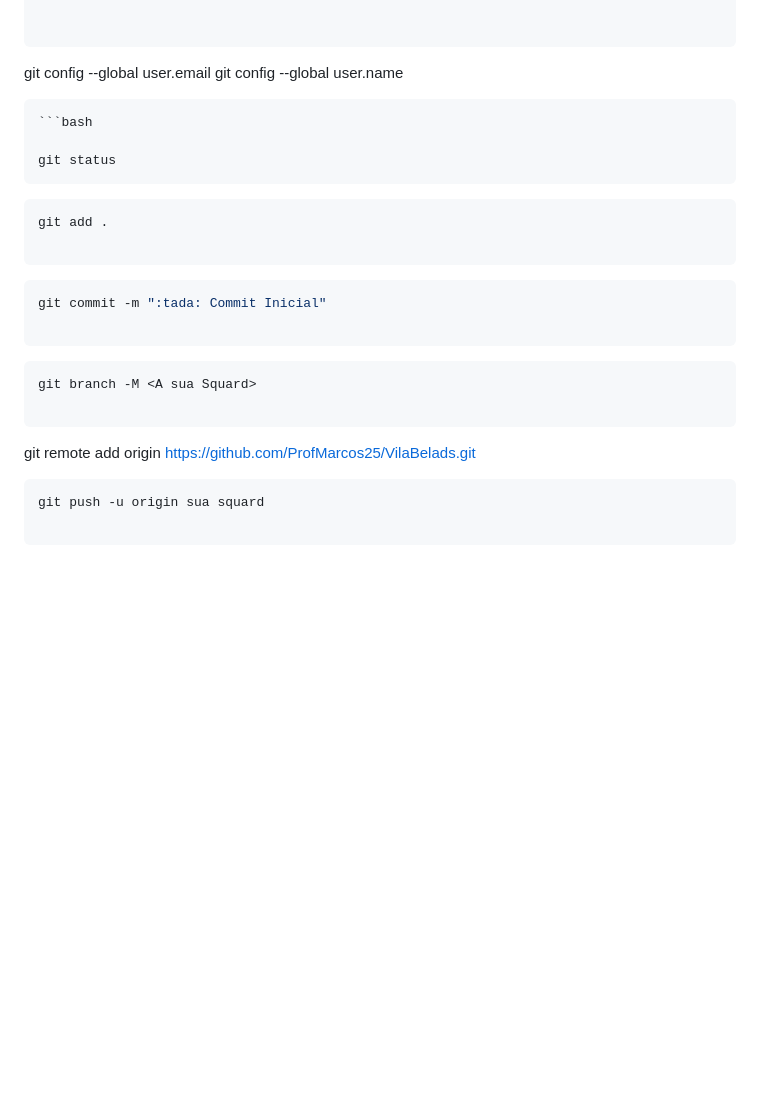
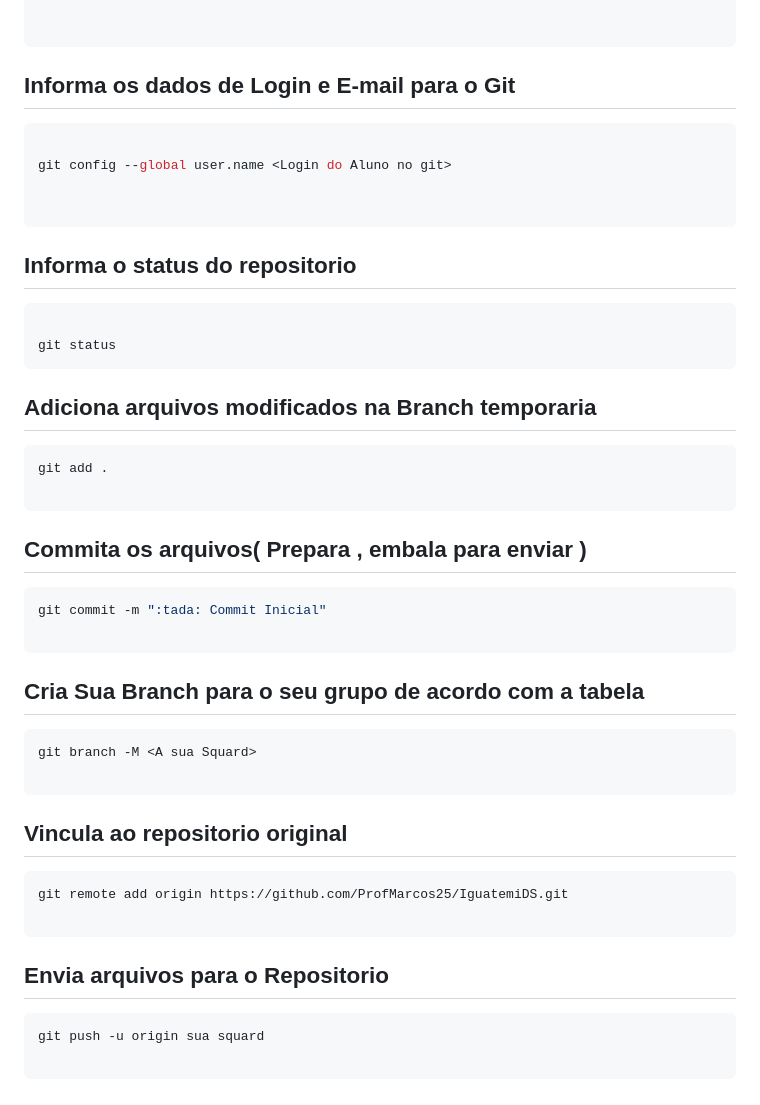
Before and after one commit to ProfMarcos25/VilaBelads, a Markdown page: README.md, the part around one of its changes. Rendered like a GitHub page; blank space fills up the shorter version.

Commit message:
:tada: Commit feito com sucesso

````diff
--- a/README.md
+++ b/README.md
@@ -153,29 +160,49 @@ git pull origin main
 
 ```
 
+## Informa os dados de Login e E-mail para o Git
+
+```bash
+
+git config --global user.name <Login do Aluno no git>
 
 
-git config --global user.email <E-mail do Auno no git>
-git config --global user.name <Login do Aluno no git>
+```
 
-```
+## Informa o status do repositorio
+
 ```bash
 
 git status
 ```
+
+## Adiciona arquivos modificados na Branch temporaria
+
 ```bash
 git add .
 
 ```
+## Commita os arquivos(  Prepara , embala para enviar )
+
 ```bash
 git commit -m ":tada: Commit Inicial"
 
 ```
+
+## Cria Sua Branch para o seu grupo de acordo com a tabela
+
 ```bash
 git branch -M <A sua Squard>
 
 ```
-git remote add origin https://github.com/ProfMarcos25/VilaBelads.git
+## Vincula ao repositorio original
+
+```bash
+git remote add origin https://github.com/ProfMarcos25/IguatemiDS.git
+
+```
+
+## Envia arquivos para o Repositorio
 
 ```bash
 git push -u origin sua squard
````
Also changed, not shown: other parts of README.md (+27 -20 lines).
